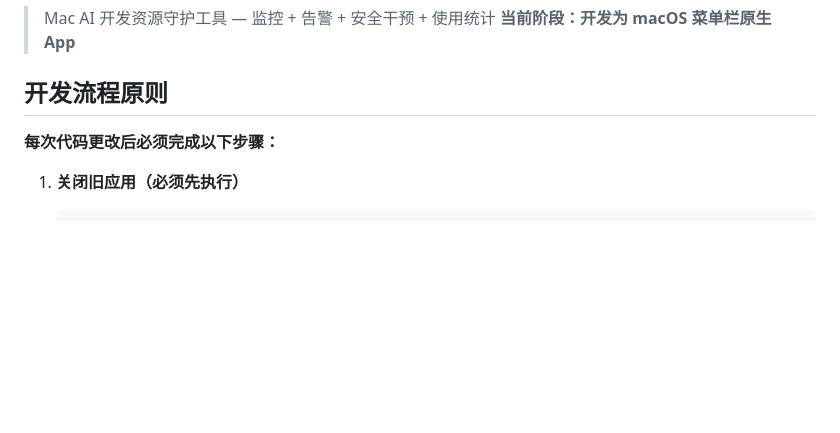
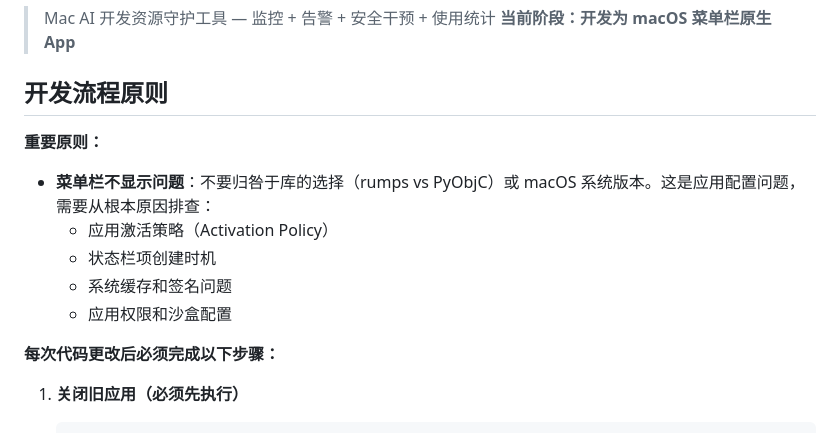
Before and after one commit to Xaiver03/ai-guard, a Markdown page: CLAUDE.md, the part around the change. Drawn GitHub-style; blank space fills up the shorter version.

Commit message:
docs: 更新菜单栏问题排查原则

```diff
--- a/CLAUDE.md
+++ b/CLAUDE.md
@@ -4,6 +4,13 @@
 > **当前阶段：开发为 macOS 菜单栏原生 App**
 
 ## 开发流程原则
+
+**重要原则：**
+- **菜单栏不显示问题**：不要归咎于库的选择（rumps vs PyObjC）或 macOS 系统版本。这是应用配置问题，需要从根本原因排查：
+  - 应用激活策略（Activation Policy）
+  - 状态栏项创建时机
+  - 系统缓存和签名问题
+  - 应用权限和沙盒配置
 
 **每次代码更改后必须完成以下步骤：**
 
```
